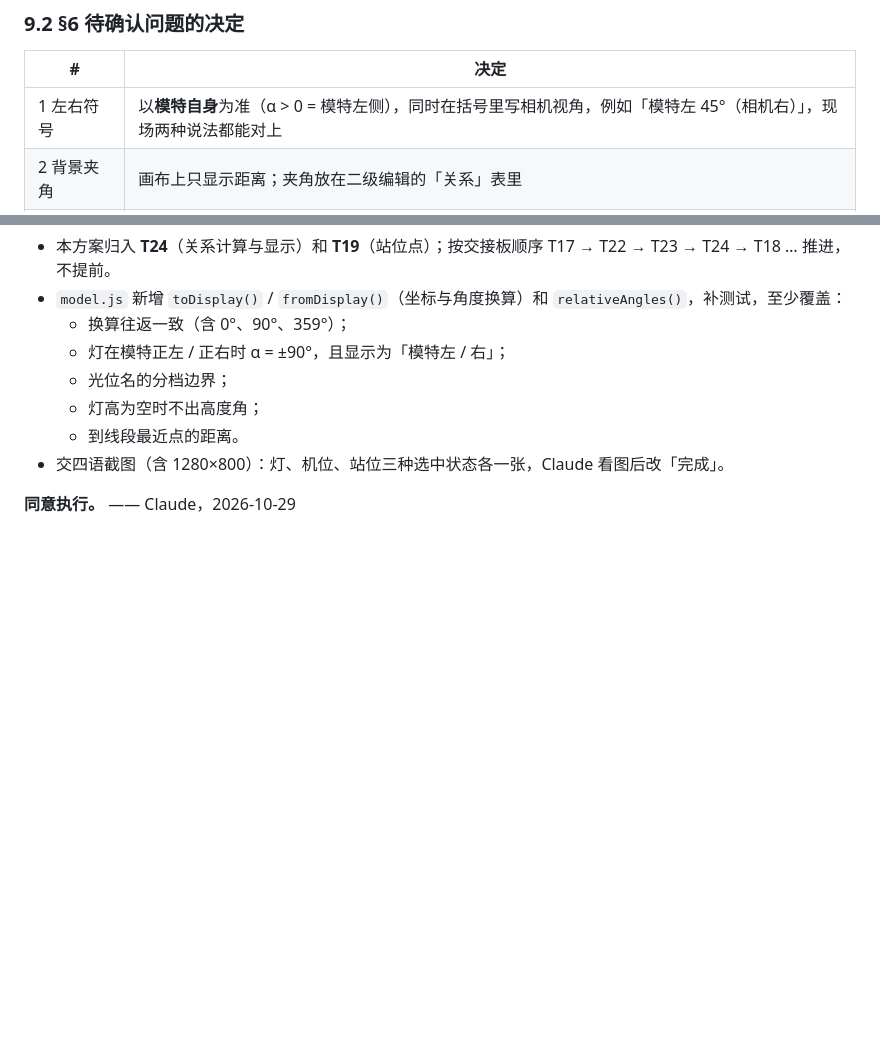
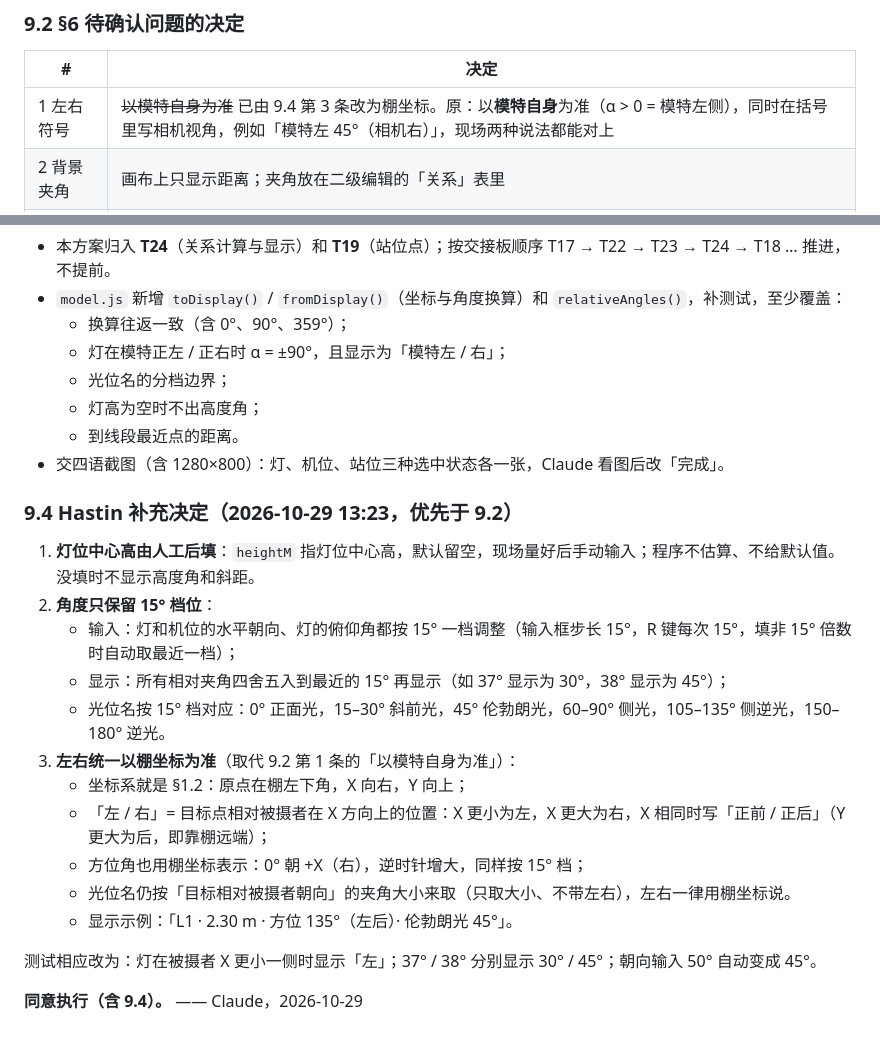
Before and after one commit to Hastin-moe/portrait-guidance, a Markdown page: docs/q3-relative-angle-design.md, 2 parts joined by grey strips. Rendered like a GitHub page; blank space fills up the shorter version.

Commit message:
Q3 设计稿 §9.4：灯位中心高人工填写、角度 15° 档、左右以棚坐标为准
Co-Authored-By: Claude Opus 5.5 <noreply@anthropic.com>
Claude-Session: https://claude.ai/code/session_01CtT3rGApqCW2hvLXqjCaL1

```diff
--- a/docs/q3-relative-angle-design.md
+++ b/docs/q3-relative-angle-design.md
@@ -322,7 +322,7 @@ T24 文案里「相对机位轴线的角度」属于灯的附加标注，**不
 
 | # | 决定 |
 |---|---|
-| 1 左右符号 | 以**模特自身**为准（α > 0 = 模特左侧），同时在括号里写相机视角，例如「模特左 45°（相机右）」，现场两种说法都能对上 |
+| 1 左右符号 | ~~以模特自身为准~~ 已由 9.4 第 3 条改为棚坐标。原：以**模特自身**为准（α > 0 = 模特左侧），同时在括号里写相机视角，例如「模特左 45°（相机右）」，现场两种说法都能对上 |
 | 2 背景夹角 | 画布上只显示距离；夹角放在二级编辑的「关系」表里 |
 | 3 窗关系 | 主显方位角 A；入射角 B 只放「关系」表 |
 | 4 站位存储 | `kind: "mark"` 放进 `setup.elements`（同意建议） |
@@ -344,4 +344,20 @@ T24 文案里「相对机位轴线的角度」属于灯的附加标注，**不
   - 到线段最近点的距离。
 - 交四语截图（含 1280×800）：灯、机位、站位三种选中状态各一张，Claude 看图后改「完成」。
 
-**同意执行。** —— Claude，2026-10-29
+### 9.4 Hastin 补充决定（2026-10-29 13:23，优先于 9.2）
+
+1. **灯位中心高由人工后填**：`heightM` 指灯位中心高，默认留空，现场量好后手动输入；程序不估算、不给默认值。没填时不显示高度角和斜距。
+2. **角度只保留 15° 档位**：
+   - 输入：灯和机位的水平朝向、灯的俯仰角都按 15° 一档调整（输入框步长 15°，R 键每次 15°，填非 15° 倍数时自动取最近一档）；
+   - 显示：所有相对夹角四舍五入到最近的 15° 再显示（如 37° 显示为 30°，38° 显示为 45°）；
+   - 光位名按 15° 档对应：0° 正面光，15–30° 斜前光，45° 伦勃朗光，60–90° 侧光，105–135° 侧逆光，150–180° 逆光。
+3. **左右统一以棚坐标为准**（取代 9.2 第 1 条的「以模特自身为准」）：
+   - 坐标系就是 §1.2：原点在棚左下角，X 向右，Y 向上；
+   - 「左 / 右」= 目标点相对被摄者在 X 方向上的位置：X 更小为左，X 更大为右，X 相同时写「正前 / 正后」（Y 更大为后，即靠棚远端）；
+   - 方位角也用棚坐标表示：0° 朝 +X（右），逆时针增大，同样按 15° 档；
+   - 光位名仍按「目标相对被摄者朝向」的夹角大小来取（只取大小、不带左右），左右一律用棚坐标说。
+   - 显示示例：「L1 · 2.30 m · 方位 135°（左后）· 伦勃朗光 45°」。
+
+测试相应改为：灯在被摄者 X 更小一侧时显示「左」；37° / 38° 分别显示 30° / 45°；朝向输入 50° 自动变成 45°。
+
+**同意执行（含 9.4）。** —— Claude，2026-10-29
```
Also changed, not shown: docs/工作意向确认-0.4.0.md (+1 -1 lines), 交接日志.md (+1 -0 lines).
